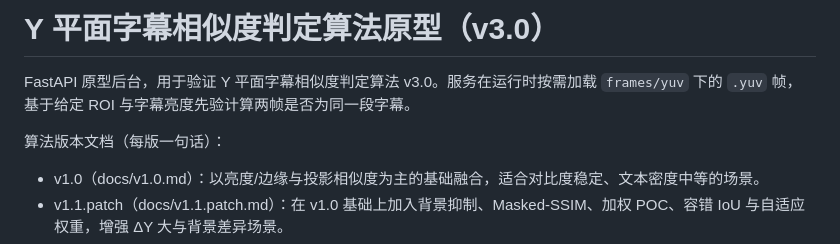
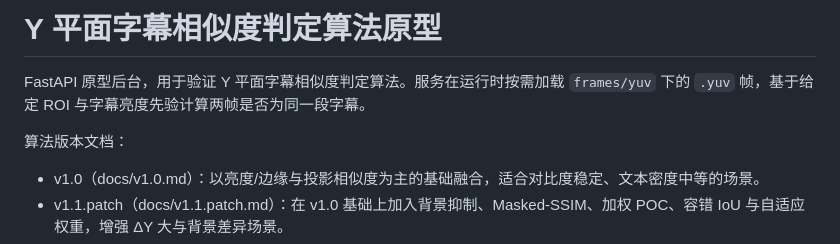
Before and after one commit to 214zzl995/subtitle-contrast-prototype, a Markdown page: README.md, the part around the change. GitHub-like rendering.

```diff
--- a/README.md
+++ b/README.md
@@ -1,8 +1,8 @@
-# Y 平面字幕相似度判定算法原型（v3.0）
+# Y 平面字幕相似度判定算法原型
 
-FastAPI 原型后台，用于验证 Y 平面字幕相似度判定算法 v3.0。服务在运行时按需加载 `frames/yuv` 下的 `.yuv` 帧，基于给定 ROI 与字幕亮度先验计算两帧是否为同一段字幕。
+FastAPI 原型后台，用于验证 Y 平面字幕相似度判定算法。服务在运行时按需加载 `frames/yuv` 下的 `.yuv` 帧，基于给定 ROI 与字幕亮度先验计算两帧是否为同一段字幕。
 
-算法版本文档（每版一句话）：
+算法版本文档：
 
 - v1.0（docs/v1.0.md）：以亮度/边缘与投影相似度为主的基础融合，适合对比度稳定、文本密度中等的场景。
 - v1.1.patch（docs/v1.1.patch.md）：在 v1.0 基础上加入背景抑制、Masked‑SSIM、加权 POC、容错 IoU 与自适应权重，增强 ΔY 大与背景差异场景。
```
